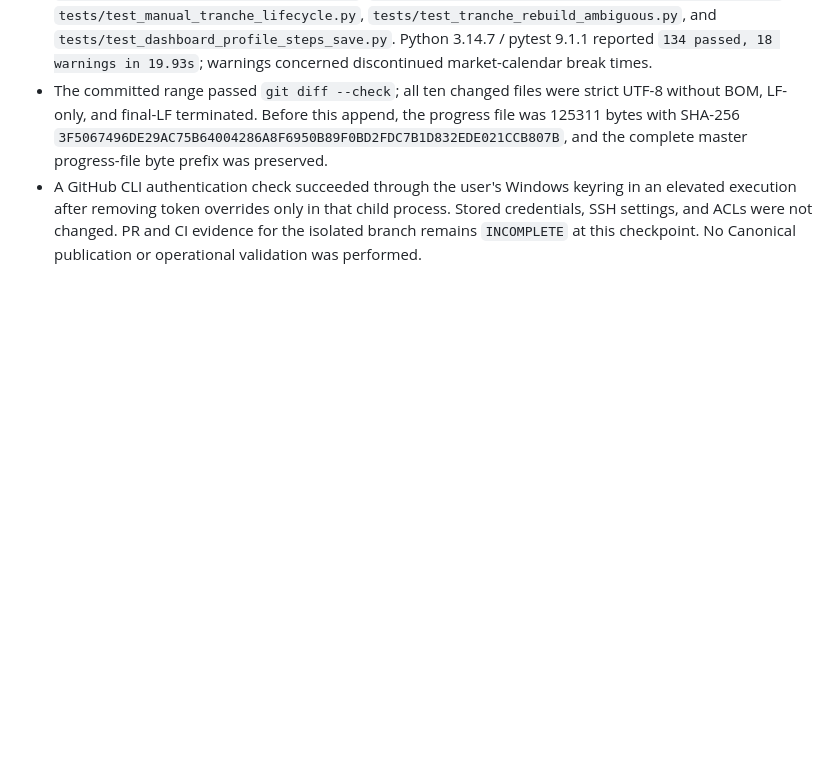
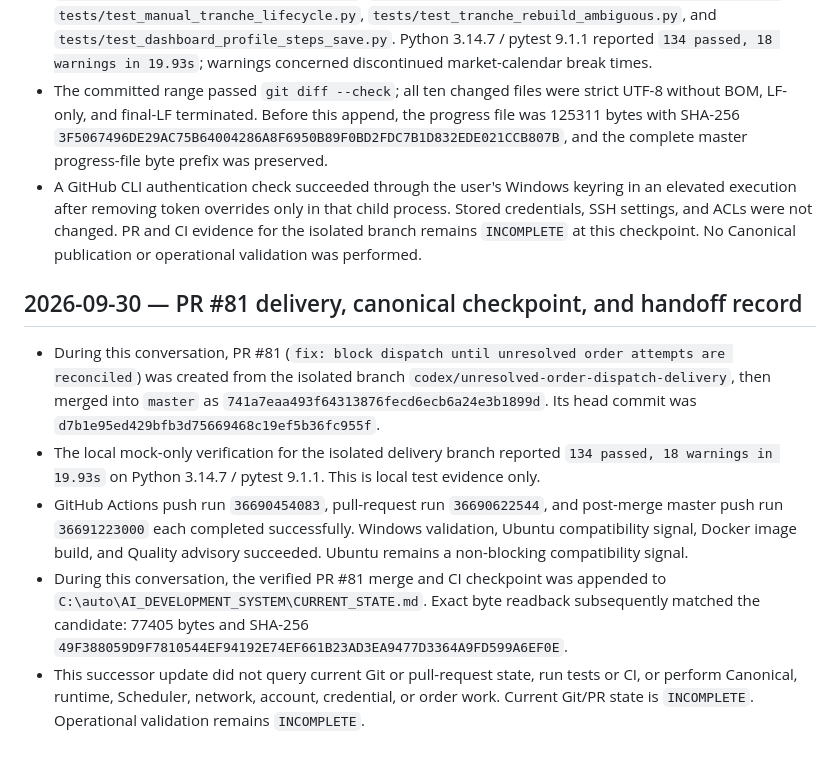
Before and after one commit to ljyljy1212A/kiwoom-autotrade, a Markdown page: docs/PROJECT_PROGRESS.md, the part around the change. Rendered like a GitHub page; blank space fills up the shorter version.

Commit message:
docs: record PR #81 delivery checkpoint

```diff
--- a/docs/PROJECT_PROGRESS.md
+++ b/docs/PROJECT_PROGRESS.md
@@ -1271,3 +1271,11 @@ publication succeeds and the final target identity is verified.
 - Local mock-only verification ran `python -m pytest -p no:cacheprovider` with isolated data, log, backup, and basetemp directories under `C:\Users\Public\Documents\ESTsoft\CreatorTemp`. The nine files were `tests/test_fixed_port_holdoff.py`, `tests/test_dispatch_clearance_integration.py`, `tests/test_order_attempts.py`, `tests/test_order_submission_guard.py`, `tests/test_tranche_base_persistence.py`, `tests/test_lifecycle_persistence_characterization.py`, `tests/test_manual_tranche_lifecycle.py`, `tests/test_tranche_rebuild_ambiguous.py`, and `tests/test_dashboard_profile_steps_save.py`. Python 3.14.7 / pytest 9.1.1 reported `134 passed, 18 warnings in 19.93s`; warnings concerned discontinued market-calendar break times.
 - The committed range passed `git diff --check`; all ten changed files were strict UTF-8 without BOM, LF-only, and final-LF terminated. Before this append, the progress file was 125311 bytes with SHA-256 `3F5067496DE29AC75B64004286A8F6950B89F0BD2FDC7B1D832EDE021CCB807B`, and the complete master progress-file byte prefix was preserved.
 - A GitHub CLI authentication check succeeded through the user's Windows keyring in an elevated execution after removing token overrides only in that child process. Stored credentials, SSH settings, and ACLs were not changed. PR and CI evidence for the isolated branch remains `INCOMPLETE` at this checkpoint. No Canonical publication or operational validation was performed.
+
+## 2026-09-30 — PR #81 delivery, canonical checkpoint, and handoff record
+
+- During this conversation, PR #81 (`fix: block dispatch until unresolved order attempts are reconciled`) was created from the isolated branch `codex/unresolved-order-dispatch-delivery`, then merged into `master` as `741a7eaa493f64313876fecd6ecb6a24e3b1899d`. Its head commit was `d7b1e95ed429bfb3d75669468c19ef5b36fc955f`.
+- The local mock-only verification for the isolated delivery branch reported `134 passed, 18 warnings in 19.93s` on Python 3.14.7 / pytest 9.1.1. This is local test evidence only.
+- GitHub Actions push run `36690454083`, pull-request run `36690622544`, and post-merge master push run `36691223000` each completed successfully. Windows validation, Ubuntu compatibility signal, Docker image build, and Quality advisory succeeded. Ubuntu remains a non-blocking compatibility signal.
+- During this conversation, the verified PR #81 merge and CI checkpoint was appended to `C:\auto\AI_DEVELOPMENT_SYSTEM\CURRENT_STATE.md`. Exact byte readback subsequently matched the candidate: 77405 bytes and SHA-256 `49F388059D9F7810544EF94192E74EF661B23AD3EA9477D3364A9FD599A6EF0E`.
+- This successor update did not query current Git or pull-request state, run tests or CI, or perform Canonical, runtime, Scheduler, network, account, credential, or order work. Current Git/PR state is `INCOMPLETE`. Operational validation remains `INCOMPLETE`.
```
